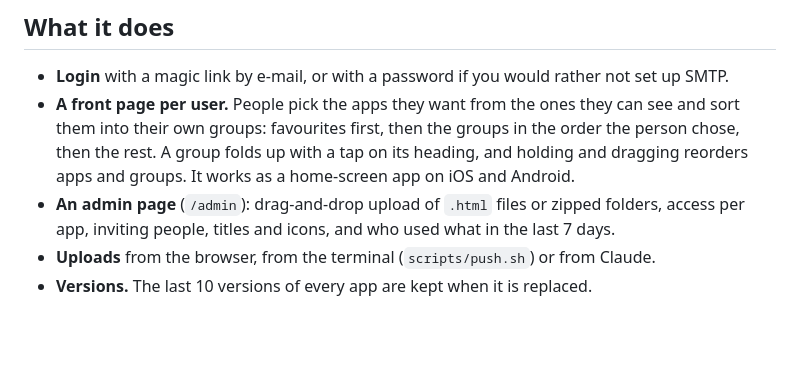
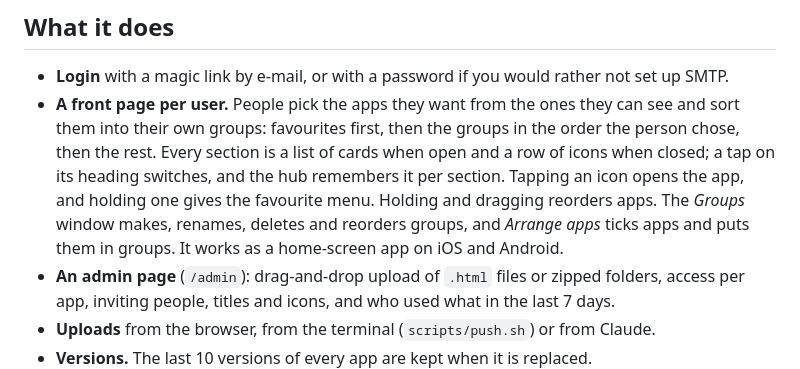
Before and after one commit to innovolt-as/artifact-hub, a Markdown page: README.md, the part around the change. Drawn GitHub-style; blank space fills up the shorter version.

Commit message:
docs: lists and icons per section
Co-Authored-By: Claude Sonnet 5.5 <noreply@anthropic.com>
Claude-Session: https://claude.ai/code/session_019gvWnCmvjNGnqihjcuodzD

```diff
--- a/README.md
+++ b/README.md
@@ -14,8 +14,11 @@ It is one FastAPI process with SQLite and plain files, behind Caddy, meant for o
 
 - **Login** with a magic link by e-mail, or with a password if you would rather not set up SMTP.
 - **A front page per user.** People pick the apps they want from the ones they can see and sort them into their own
-  groups: favourites first, then the groups in the order the person chose, then the rest. A group folds up with a tap
-  on its heading, and holding and dragging reorders apps and groups. It works as a home-screen app on iOS and Android.
+  groups: favourites first, then the groups in the order the person chose, then the rest. Every section is a list of
+  cards when open and a row of icons when closed; a tap on its heading switches, and the hub remembers it per section.
+  Tapping an icon opens the app, and holding one gives the favourite menu. Holding and dragging reorders apps. The
+  *Groups* window makes, renames, deletes and reorders groups, and *Arrange apps* ticks apps and puts them in groups.
+  It works as a home-screen app on iOS and Android.
 - **An admin page** (`/admin`): drag-and-drop upload of `.html` files or zipped folders, access per app, inviting
   people, titles and icons, and who used what in the last 7 days.
 - **Uploads** from the browser, from the terminal (`scripts/push.sh`) or from Claude.
```
Also changed, not shown: CHANGELOG.md (+25 -0 lines), docs/APPS.md (+1 -1 lines).
